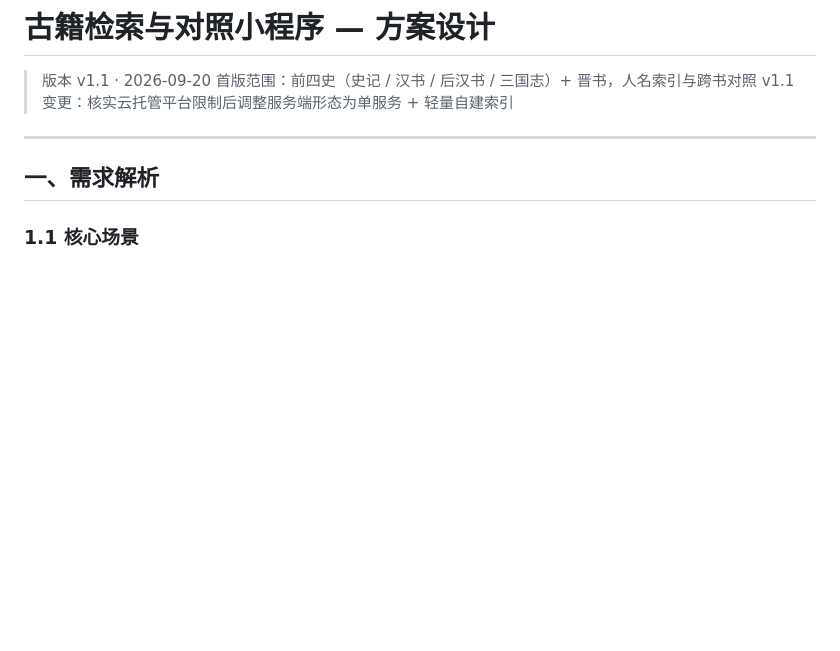
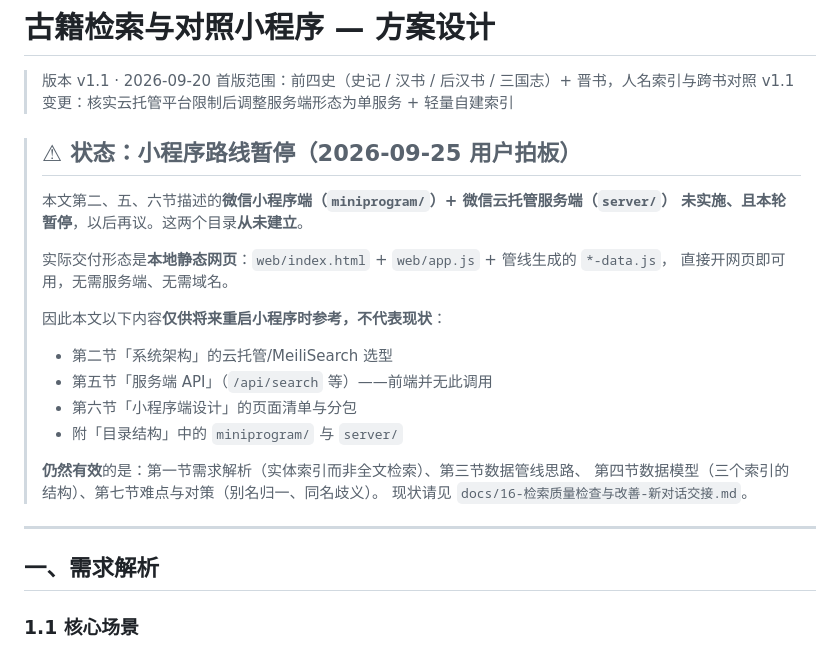
Before and after one commit to shinianshao/indexFore5History, a Markdown page: docs/01-方案设计.md, the part around the change. Rendered like a GitHub page; blank space fills up the shorter version.

Commit message:
docs: 标注 01 方案中小程序/云托管路线已暂停，实际交付为本地静态网页

```diff
--- a/docs/01-方案设计.md
+++ b/docs/01-方案设计.md
@@ -3,6 +3,24 @@
 > 版本 v1.1 · 2026-09-20
 > 首版范围：前四史（史记 / 汉书 / 后汉书 / 三国志）+ 晋书，人名索引与跨书对照
 > v1.1 变更：核实云托管平台限制后调整服务端形态为单服务 + 轻量自建索引
+
+> ## ⚠ 状态：小程序路线暂停（2026-09-25 用户拍板）
+>
+> 本文第二、五、六节描述的**微信小程序端（`miniprogram/`）+ 微信云托管服务端（`server/`）**
+> **未实施、且本轮暂停**，以后再议。这两个目录**从未建立**。
+>
+> 实际交付形态是**本地静态网页**：`web/index.html` + `web/app.js` + 管线生成的 `*-data.js`，
+> 直接开网页即可用，无需服务端、无需域名。
+>
+> 因此本文以下内容**仅供将来重启小程序时参考，不代表现状**：
+> - 第二节「系统架构」的云托管/MeiliSearch 选型
+> - 第五节「服务端 API」（`/api/search` 等）——前端并无此调用
+> - 第六节「小程序端设计」的页面清单与分包
+> - 附「目录结构」中的 `miniprogram/` 与 `server/`
+>
+> **仍然有效**的是：第一节需求解析（实体索引而非全文检索）、第三节数据管线思路、
+> 第四节数据模型（三个索引的结构）、第七节难点与对策（别名归一、同名歧义）。
+> 现状请见 `docs/16-检索质量检查与改善-新对话交接.md`。
 
 ---
 
```
